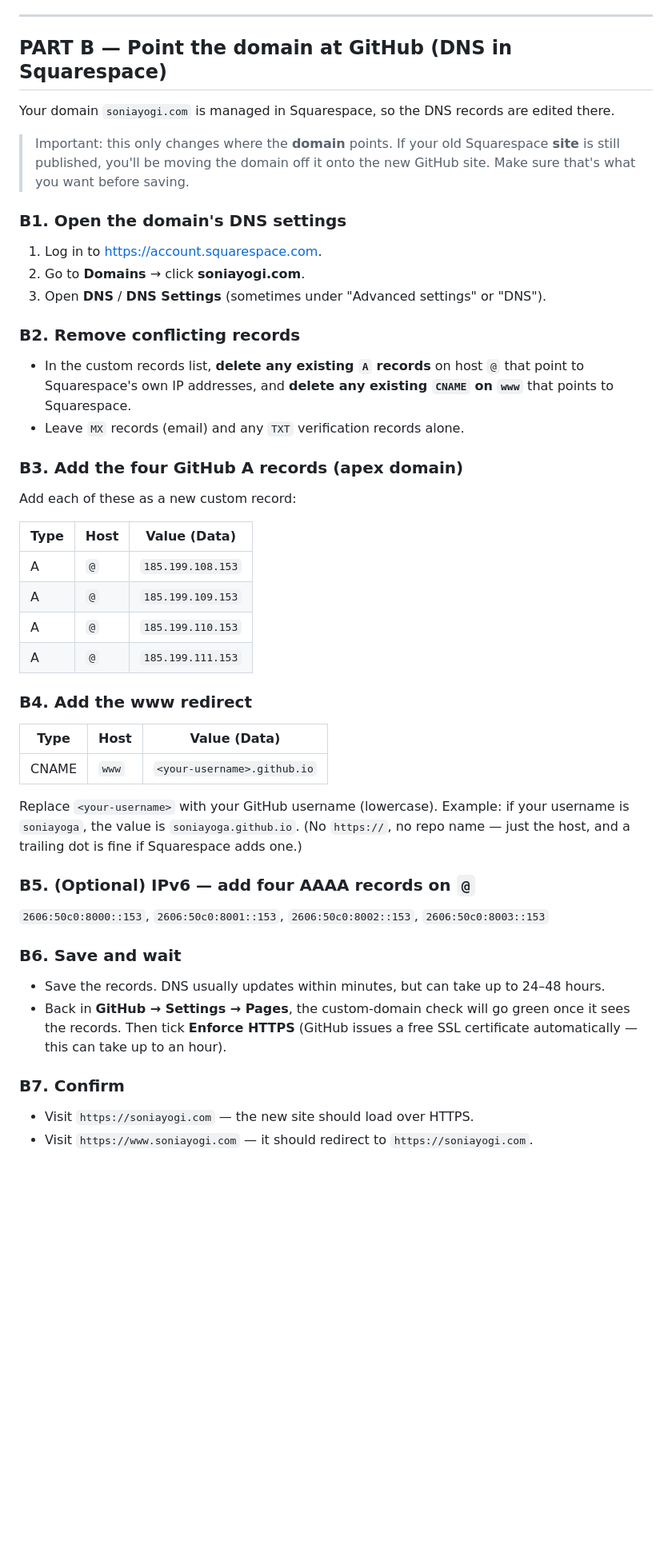
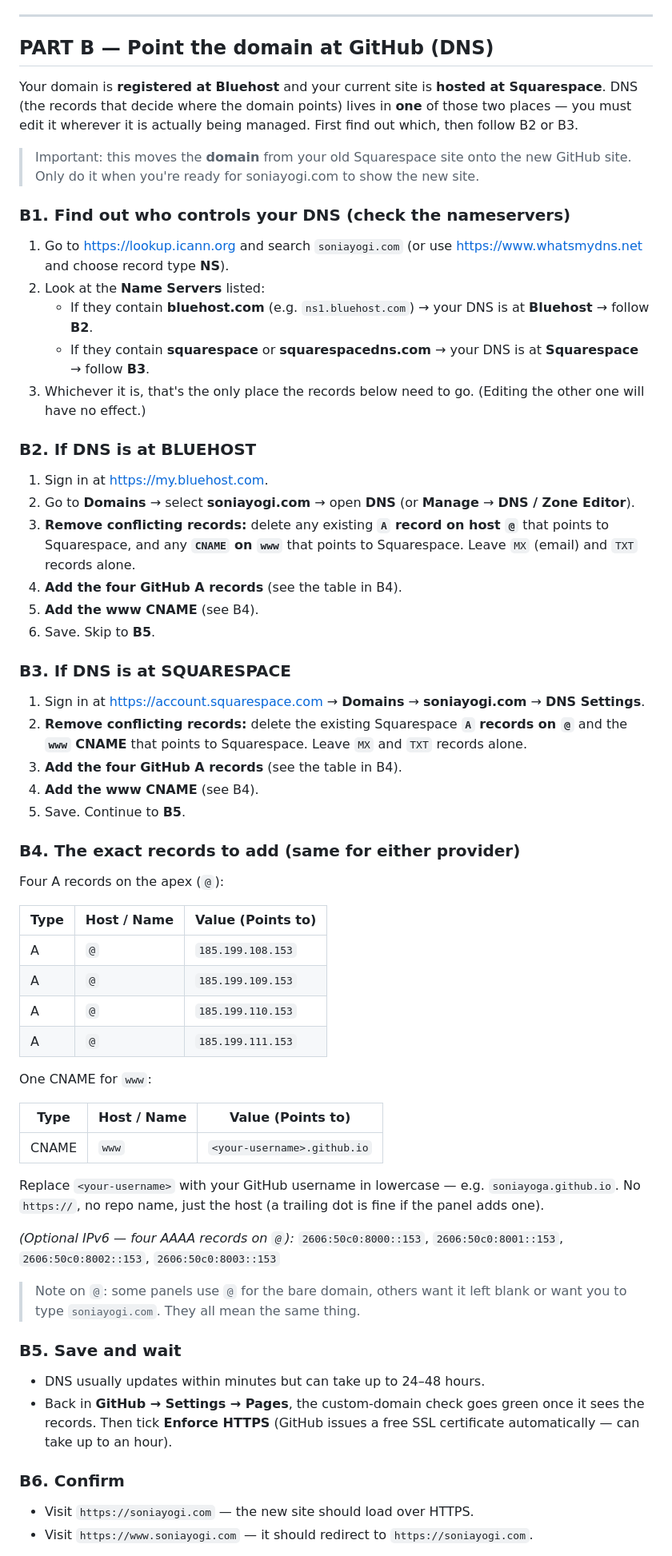
Before and after one commit to soniaarcazlopez/soniayogi-website, a Markdown page: README.md, the part around one of its changes. Shown at 80% size. Drawn GitHub-style; blank space fills up the shorter version.

```diff
--- a/README.md
+++ b/README.md
@@ -53,45 +53,61 @@ Primary address: **https://soniayogi.com** (the bare domain). `www.soniayogi.com
 
 ---
 
-## PART B — Point the domain at GitHub (DNS in Squarespace)
+## PART B — Point the domain at GitHub (DNS)
 
-Your domain `soniayogi.com` is managed in Squarespace, so the DNS records are edited there.
+Your domain is **registered at Bluehost** and your current site is **hosted at Squarespace**. DNS (the records that decide where the domain points) lives in **one** of those two places — you must edit it wherever it is actually being managed. First find out which, then follow B2 or B3.
 
-> Important: this only changes where the **domain** points. If your old Squarespace **site** is still published, you'll be moving the domain off it onto the new GitHub site. Make sure that's what you want before saving.
+> Important: this moves the **domain** from your old Squarespace site onto the new GitHub site. Only do it when you're ready for soniayogi.com to show the new site.
 
-### B1. Open the domain's DNS settings
-1. Log in to https://account.squarespace.com.
-2. Go to **Domains** → click **soniayogi.com**.
-3. Open **DNS** / **DNS Settings** (sometimes under "Advanced settings" or "DNS").
+### B1. Find out who controls your DNS (check the nameservers)
+1. Go to https://lookup.icann.org and search `soniayogi.com` (or use https://www.whatsmydns.net and choose record type **NS**).
+2. Look at the **Name Servers** listed:
+   - If they contain **bluehost.com** (e.g. `ns1.bluehost.com`) → your DNS is at **Bluehost** → follow **B2**.
+   - If they contain **squarespace** or **squarespacedns.com** → your DNS is at **Squarespace** → follow **B3**.
+3. Whichever it is, that's the only place the records below need to go. (Editing the other one will have no effect.)
 
-### B2. Remove conflicting records
-- In the custom records list, **delete any existing `A` records** on host `@` that point to Squarespace's own IP addresses, and **delete any existing `CNAME` on `www`** that points to Squarespace.
-- Leave `MX` records (email) and any `TXT` verification records alone.
+### B2. If DNS is at BLUEHOST
+1. Sign in at https://my.bluehost.com.
+2. Go to **Domains** → select **soniayogi.com** → open **DNS** (or **Manage** → **DNS / Zone Editor**).
+3. **Remove conflicting records:** delete any existing **`A` record on host `@`** that points to Squarespace, and any **`CNAME` on `www`** that points to Squarespace. Leave `MX` (email) and `TXT` records alone.
+4. **Add the four GitHub A records** (see the table in B4).
+5. **Add the www CNAME** (see B4).
+6. Save. Skip to **B5**.
 
-### B3. Add the four GitHub A records (apex domain)
-Add each of these as a new custom record:
+### B3. If DNS is at SQUARESPACE
+1. Sign in at https://account.squarespace.com → **Domains** → **soniayogi.com** → **DNS Settings**.
+2. **Remove conflicting records:** delete the existing Squarespace **`A` records on `@`** and the **`www` CNAME** that points to Squarespace. Leave `MX` and `TXT` records alone.
+3. **Add the four GitHub A records** (see the table in B4).
+4. **Add the www CNAME** (see B4).
+5. Save. Continue to **B5**.
 
-| Type | Host | Value (Data) |
-|------|------|--------------|
+### B4. The exact records to add (same for either provider)
+
+Four A records on the apex (`@`):
+
+| Type | Host / Name | Value (Points to) |
+|------|-------------|-------------------|
 | A | `@` | `185.199.108.153` |
 | A | `@` | `185.199.109.153` |
 | A | `@` | `185.199.110.153` |
 | A | `@` | `185.199.111.153` |
 
-### B4. Add the www redirect
-| Type | Host | Value (Data) |
-|------|------|--------------|
+One CNAME for `www`:
+
+| Type | Host / Name | Value (Points to) |
+|------|-------------|-------------------|
 | CNAME | `www` | `<your-username>.github.io` |
 
-Replace `<your-username>` with your GitHub username (lowercase). Example: if your username is `soniayoga`, the value is `soniayoga.github.io`. (No `https://`, no repo name — just the host, and a trailing dot is fine if Squarespace adds one.)
+Replace `<your-username>` with your GitHub username in lowercase — e.g. `soniayoga.github.io`. No `https://`, no repo name, just the host (a trailing dot is fine if the panel adds one).
 
-### B5. (Optional) IPv6 — add four AAAA records on `@`
-`2606:50c0:8000::153`, `2606:50c0:8001::153`, `2606:50c0:8002::153`, `2606:50c0:8003::153`
+*(Optional IPv6 — four AAAA records on `@`):* `2606:50c0:8000::153`, `2606:50c0:8001::153`, `2606:50c0:8002::153`, `2606:50c0:8003::153`
 
-### B6. Save and wait
-- Save the records. DNS usually updates within minutes, but can take up to 24–48 hours.
-- Back in **GitHub → Settings → Pages**, the custom-domain check will go green once it sees the records. Then tick **Enforce HTTPS** (GitHub issues a free SSL certificate automatically — this can take up to an hour).
+> Note on `@`: some panels use `@` for the bare domain, others want it left blank or want you to type `soniayogi.com`. They all mean the same thing.
 
-### B7. Confirm
+### B5. Save and wait
+- DNS usually updates within minutes but can take up to 24–48 hours.
+- Back in **GitHub → Settings → Pages**, the custom-domain check goes green once it sees the records. Then tick **Enforce HTTPS** (GitHub issues a free SSL certificate automatically — can take up to an hour).
+
+### B6. Confirm
 - Visit `https://soniayogi.com` — the new site should load over HTTPS.
 - Visit `https://www.soniayogi.com` — it should redirect to `https://soniayogi.com`.
```
Also changed, not shown: other parts of README.md (+2 -0 lines).
